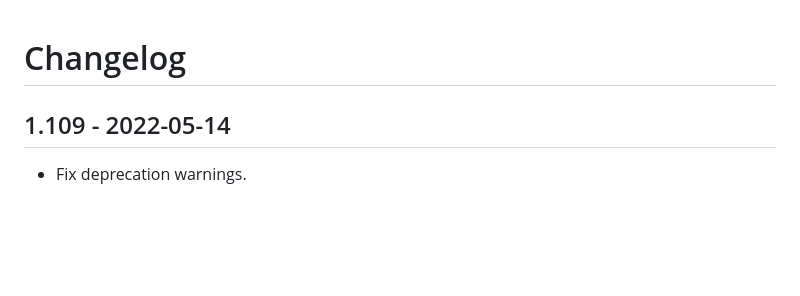
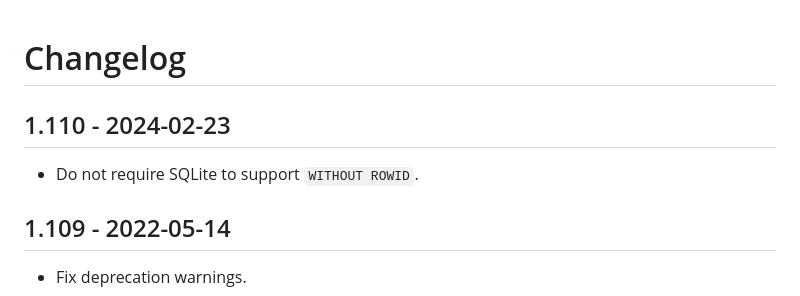
Before and after one commit to kiboit/phast, a Markdown page: CHANGELOG.md, the part around the change. Drawn GitHub-style; blank space fills up the shorter version.

Commit message:
Update changelog

```diff
--- a/CHANGELOG.md
+++ b/CHANGELOG.md
@@ -1,4 +1,8 @@
 # Changelog
+
+## 1.110 - 2024-02-23
+
+* Do not require SQLite to support `WITHOUT ROWID`.
 
 ## 1.109 - 2022-05-14
 
```
